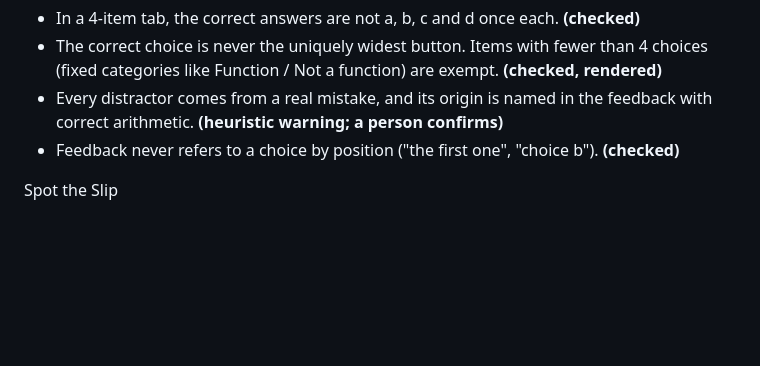
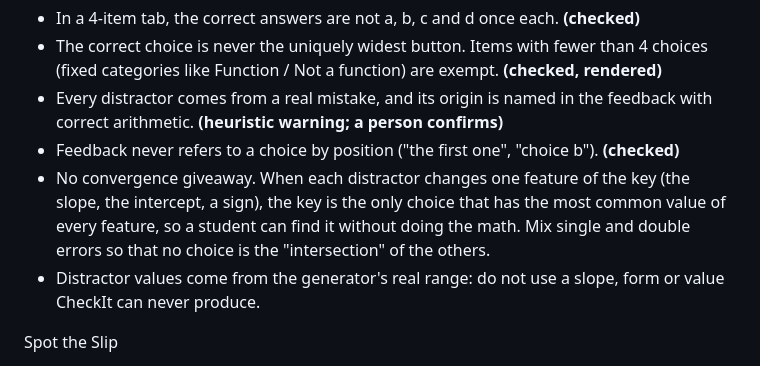
Before and after one commit to Mart2718/172-checkit-support, a Markdown page: BUILD_RULES.md, the part around the change. Rendered like a GitHub page; blank space fills up the shorter version.

Commit message:
BUILD_RULES: convergence-giveaway rule; distractors stay inside the generator's range
Co-Authored-By: Claude Opus 5.5 <noreply@anthropic.com>
Claude-Session: https://claude.ai/code/session_013Y8PfETWcMLvmUEpCdE8Wq

```diff
--- a/BUILD_RULES.md
+++ b/BUILD_RULES.md
@@ -33,6 +33,11 @@ Answer choices
 - Every distractor comes from a real mistake, and its origin is named in the feedback with correct arithmetic.
   **(heuristic warning; a person confirms)**
 - Feedback never refers to a choice by position ("the first one", "choice b"). **(checked)**
+- No convergence giveaway. When each distractor changes one feature of the key (the slope, the intercept, a
+  sign), the key is the only choice that has the most common value of every feature, so a student can find it
+  without doing the math. Mix single and double errors so that no choice is the "intersection" of the others.
+- Distractor values come from the generator's real range: do not use a slope, form or value CheckIt can never
+  produce.
 
 Spot the Slip
 - "There is no mistake." is choice a in every slip. **(checked)**
```
